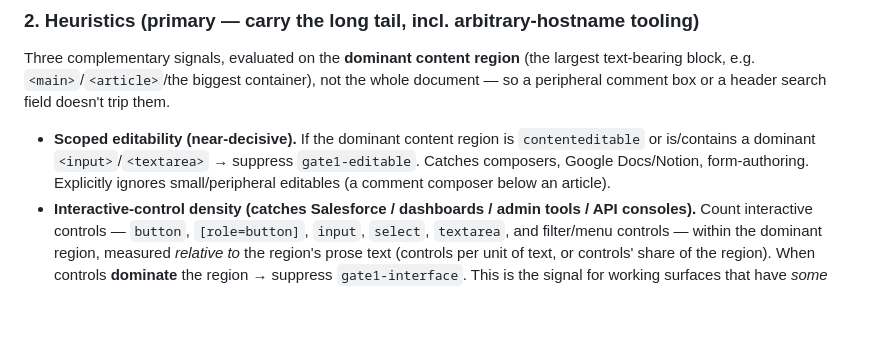
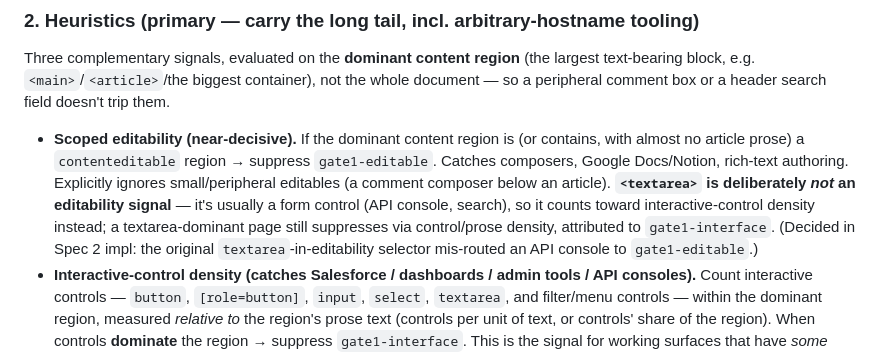
Before and after one commit to stephenie-l/ballpark, a Markdown page: specs/2026-06-13-gate1-surface-exclusion-and-panel.md, the part around the change. Rendered like a GitHub page; blank space fills up the shorter version.

Commit message:
Spec sync: editability is contenteditable-only (textarea is a control)
Reflects the Task 3 implementation decision in the design doc so Spec 3
authors read accurate intent.

Co-Authored-By: Claude Opus 4.8 (1M context) <noreply@anthropic.com>

```diff
--- a/specs/2026-06-13-gate1-surface-exclusion-and-panel.md
+++ b/specs/2026-06-13-gate1-surface-exclusion-and-panel.md
@@ -89,11 +89,16 @@ largest text-bearing block, e.g. `<main>`/`<article>`/the biggest container),
 not the whole document — so a peripheral comment box or a header search field
 doesn't trip them.
 
-- **Scoped editability (near-decisive).** If the dominant content region is
-  `contenteditable` or is/contains a dominant `<input>`/`<textarea>` → suppress
-  `gate1-editable`. Catches composers, Google Docs/Notion, form-authoring.
+- **Scoped editability (near-decisive).** If the dominant content region is (or
+  contains, with almost no article prose) a `contenteditable` region → suppress
+  `gate1-editable`. Catches composers, Google Docs/Notion, rich-text authoring.
   Explicitly ignores small/peripheral editables (a comment composer below an
-  article).
+  article). **`<textarea>` is deliberately *not* an editability signal** — it's
+  usually a form control (API console, search), so it counts toward
+  interactive-control density instead; a textarea-dominant page still suppresses
+  via control/prose density, attributed to `gate1-interface`. (Decided in Spec 2
+  impl: the original `textarea`-in-editability selector mis-routed an API console
+  to `gate1-editable`.)
 - **Interactive-control density (catches Salesforce / dashboards / admin tools /
   API consoles).** Count interactive controls — `button`, `[role=button]`,
   `input`, `select`, `textarea`, and filter/menu controls — within the dominant
```
